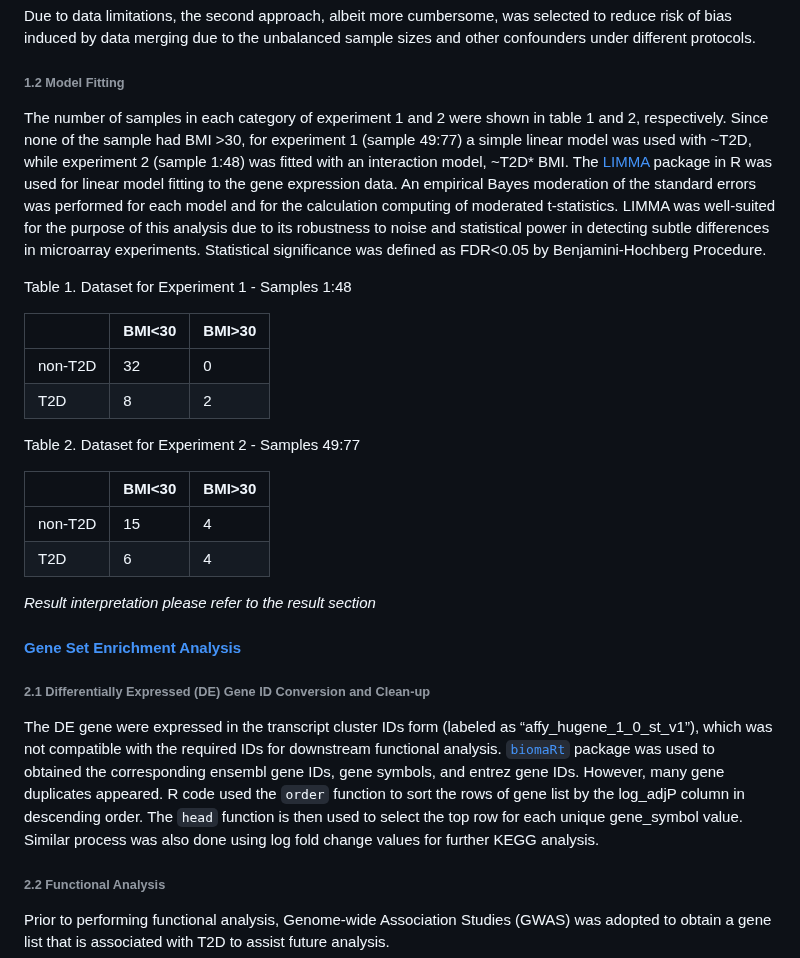
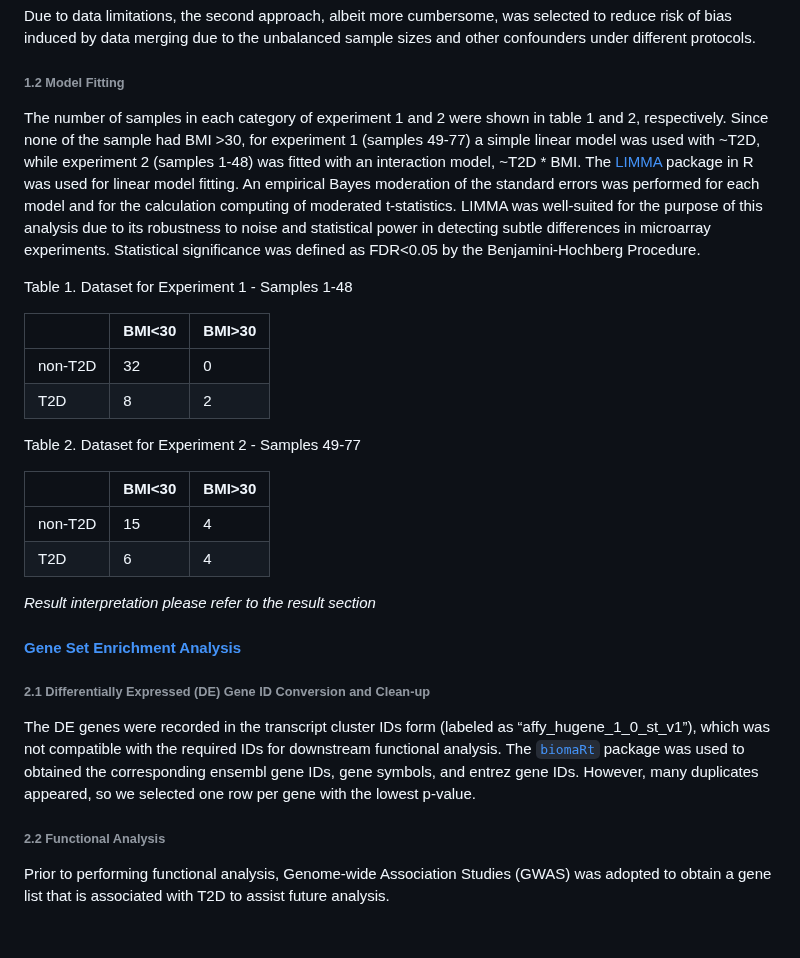
Before and after one commit to STAT540-UBC-2023/project-zinc, a Markdown page: Reports&Presentations/Final Written Report.md, the part around the change. Drawn GitHub-style; blank space fills up the shorter version.

```diff
--- a/Reports&Presentations/Final Written Report.md
+++ b/Reports&Presentations/Final Written Report.md
@@ -36,16 +36,16 @@ Due to data limitations, the second approach, albeit more cumbersome, was select
 
 ###### 1.2 Model Fitting
 
-The number of samples in each category of experiment 1 and 2 were shown in table 1 and 2, respectively. Since none of the sample had BMI >30, for experiment 1 (sample 49:77) a simple linear model was used with  ~T2D, while experiment 2 (sample 1:48) was fitted with an interaction model, ~T2D* BMI. The [LIMMA](https://bioconductor.org/packages/release/bioc/html/limma.html) package in R was used for linear model fitting to the gene expression data. An empirical Bayes moderation of the standard errors was performed for each model and for the calculation computing of moderated t-statistics. LIMMA was well-suited for the purpose of this analysis due to its robustness to noise and statistical power in detecting subtle differences in microarray experiments. Statistical significance was defined as FDR<0.05 by Benjamini-Hochberg Procedure.
+The number of samples in each category of experiment 1 and 2 were shown in table 1 and 2, respectively. Since none of the sample had BMI >30, for experiment 1 (samples 49-77) a simple linear model was used with ~T2D, while experiment 2 (samples 1-48) was fitted with an interaction model, ~T2D * BMI. The [LIMMA](https://bioconductor.org/packages/release/bioc/html/limma.html) package in R was used for linear model fitting. An empirical Bayes moderation of the standard errors was performed for each model and for the calculation computing of moderated t-statistics. LIMMA was well-suited for the purpose of this analysis due to its robustness to noise and statistical power in detecting subtle differences in microarray experiments. Statistical significance was defined as FDR<0.05 by the Benjamini-Hochberg Procedure.
 
-Table 1. Dataset for Experiment 1 - Samples 1:48
+Table 1. Dataset for Experiment 1 - Samples 1-48
 
 | |BMI<30 | BMI>30 |
 |------|-----|---------|
 |   non-T2D |  32  |  0   |
 | T2D  |  8 |  2   |
 
-Table 2. Dataset for Experiment 2 - Samples 49:77
+Table 2. Dataset for Experiment 2 - Samples 49-77
 
 ||BMI<30 | BMI>30 |
 |------|-----|---------|
@@ -59,7 +59,7 @@ Table 2. Dataset for Experiment 2 - Samples 49:77
 
 ###### 2.1 Differentially Expressed (DE) Gene ID Conversion and Clean-up
 
-The DE gene were expressed in the transcript cluster IDs form (labeled as “affy_hugene_1_0_st_v1”), which was not compatible with the required IDs for downstream functional analysis. [`biomaRt`](https://bioconductor.org/packages/release/bioc/html/biomaRt.html) package was used to obtained the corresponding ensembl gene IDs, gene symbols, and entrez gene IDs. However, many gene duplicates appeared. R code used the `order` function to sort the rows of gene list by the log_adjP column in descending order. The `head` function is then used to select the top row for each unique gene_symbol value. Similar process was also done using log fold change values for further KEGG analysis.
+The DE genes were recorded in the transcript cluster IDs form (labeled as “affy_hugene_1_0_st_v1”), which was not compatible with the required IDs for downstream functional analysis. The [`biomaRt`](https://bioconductor.org/packages/release/bioc/html/biomaRt.html) package was used to obtained the corresponding ensembl gene IDs, gene symbols, and entrez gene IDs. However, many duplicates appeared, so we selected one row per gene with the lowest p-value.
 
 ###### 2.2 Functional Analysis
 
```
